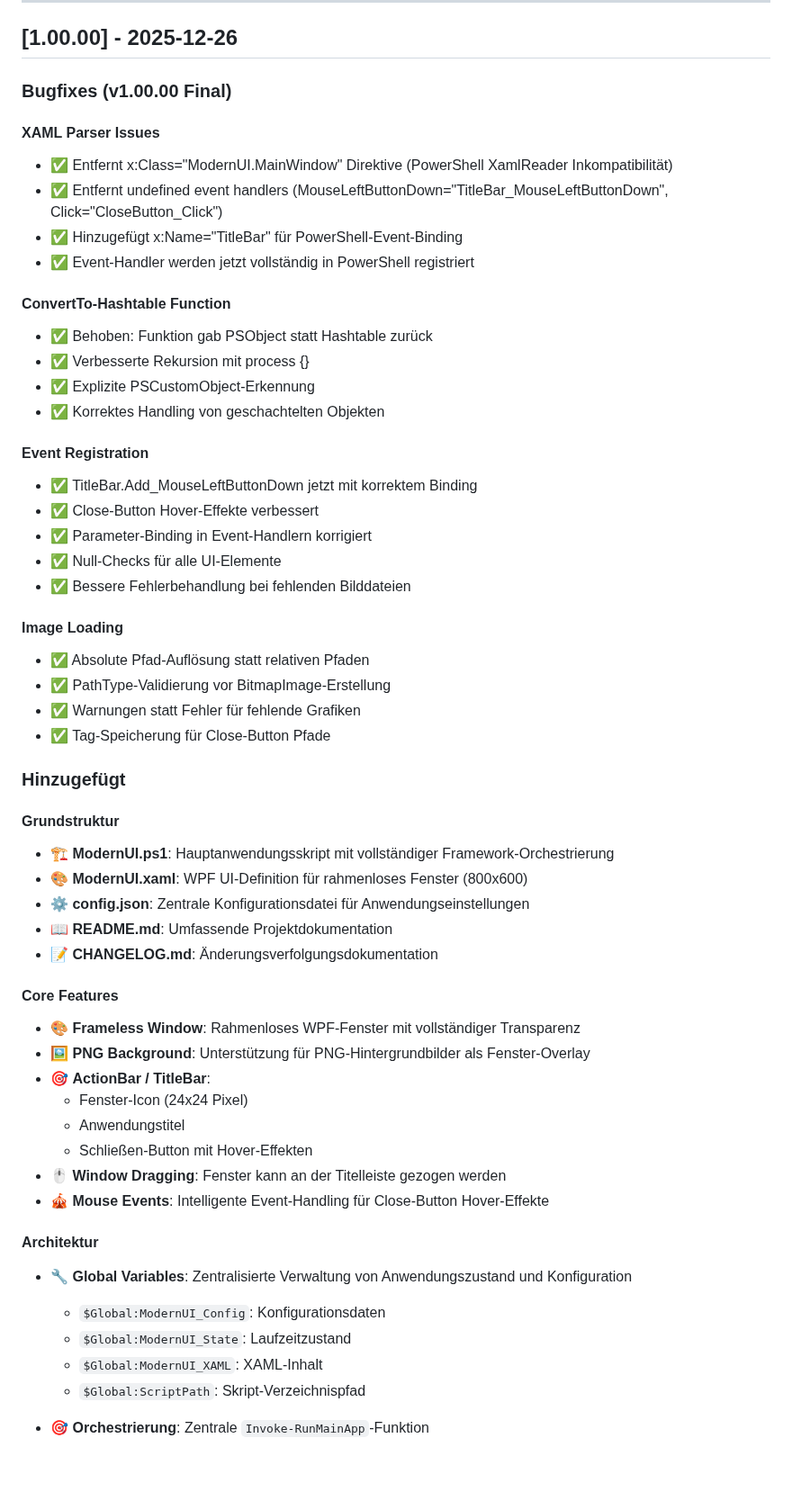
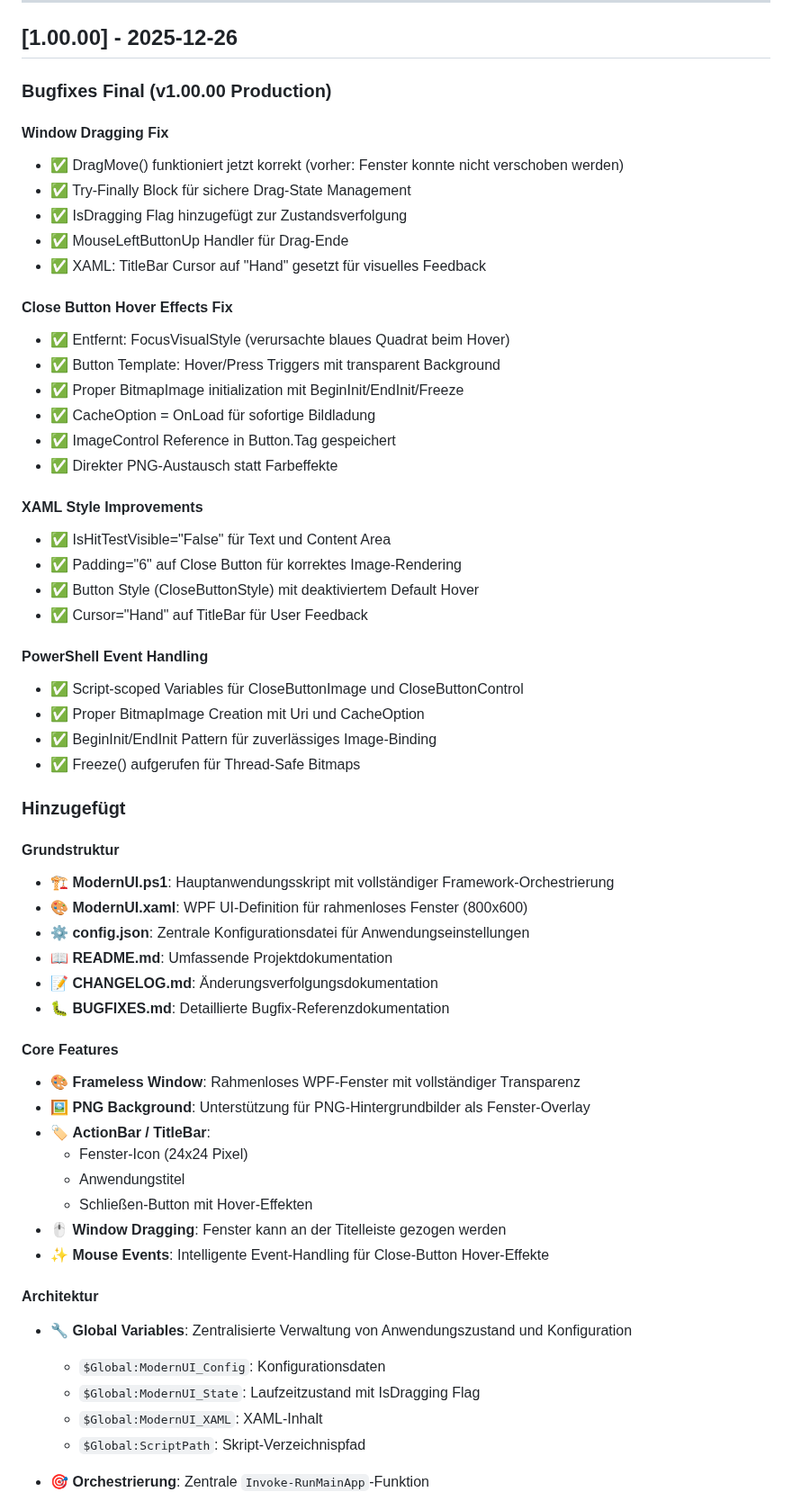
Before and after one commit to praetoriani/PowerShell.Lib, a Markdown page: ModernUI/CHANGELOG.md, the part around one of its changes. Shown at 90% size. Drawn GitHub-style; blank space fills up the shorter version.

Commit message:
ModernUI: Update CHANGELOG with window dragging and hover effect fixes for v1.00.00

```diff
--- a/ModernUI/CHANGELOG.md
+++ b/ModernUI/CHANGELOG.md
@@ -23,32 +23,34 @@ und dieses Projekt entspricht [Semantic Versioning](https://semver.org/).
 
 ## [1.00.00] - 2025-12-26
 
-### Bugfixes (v1.00.00 Final)
+### Bugfixes Final (v1.00.00 Production)
 
-#### XAML Parser Issues
-- ✅ Entfernt x:Class="ModernUI.MainWindow" Direktive (PowerShell XamlReader Inkompatibilität)
-- ✅ Entfernt undefined event handlers (MouseLeftButtonDown="TitleBar_MouseLeftButtonDown", Click="CloseButton_Click")
-- ✅ Hinzugefügt x:Name="TitleBar" für PowerShell-Event-Binding
-- ✅ Event-Handler werden jetzt vollständig in PowerShell registriert
+#### Window Dragging Fix
+- ✅ DragMove() funktioniert jetzt korrekt (vorher: Fenster konnte nicht verschoben werden)
+- ✅ Try-Finally Block für sichere Drag-State Management
+- ✅ IsDragging Flag hinzugefügt zur Zustandsverfolgung
+- ✅ MouseLeftButtonUp Handler für Drag-Ende
+- ✅ XAML: TitleBar Cursor auf "Hand" gesetzt für visuelles Feedback
 
-#### ConvertTo-Hashtable Function
-- ✅ Behoben: Funktion gab PSObject statt Hashtable zurück
-- ✅ Verbesserte Rekursion mit process {}
-- ✅ Explizite PSCustomObject-Erkennung
-- ✅ Korrektes Handling von geschachtelten Objekten
+#### Close Button Hover Effects Fix
+- ✅ Entfernt: FocusVisualStyle (verursachte blaues Quadrat beim Hover)
+- ✅ Button Template: Hover/Press Triggers mit transparent Background
+- ✅ Proper BitmapImage initialization mit BeginInit/EndInit/Freeze
+- ✅ CacheOption = OnLoad für sofortige Bildladung
+- ✅ ImageControl Reference in Button.Tag gespeichert
+- ✅ Direkter PNG-Austausch statt Farbeffekte
 
-#### Event Registration
-- ✅ TitleBar.Add_MouseLeftButtonDown jetzt mit korrektem Binding
-- ✅ Close-Button Hover-Effekte verbessert
-- ✅ Parameter-Binding in Event-Handlern korrigiert
-- ✅ Null-Checks für alle UI-Elemente
-- ✅ Bessere Fehlerbehandlung bei fehlenden Bilddateien
+#### XAML Style Improvements
+- ✅ IsHitTestVisible="False" für Text und Content Area
+- ✅ Padding="6" auf Close Button für korrektes Image-Rendering
+- ✅ Button Style (CloseButtonStyle) mit deaktiviertem Default Hover
+- ✅ Cursor="Hand" auf TitleBar für User Feedback
 
-#### Image Loading
-- ✅ Absolute Pfad-Auflösung statt relativen Pfaden
-- ✅ PathType-Validierung vor BitmapImage-Erstellung
-- ✅ Warnungen statt Fehler für fehlende Grafiken
-- ✅ Tag-Speicherung für Close-Button Pfade
+#### PowerShell Event Handling
+- ✅ Script-scoped Variables für CloseButtonImage und CloseButtonControl
+- ✅ Proper BitmapImage Creation mit Uri und CacheOption
+- ✅ BeginInit/EndInit Pattern für zuverlässiges Image-Binding
+- ✅ Freeze() aufgerufen für Thread-Safe Bitmaps
 
 ### Hinzugefügt
 
@@ -58,21 +60,22 @@ und dieses Projekt entspricht [Semantic Versioning](https://semver.org/).
 - ⚙️ **config.json**: Zentrale Konfigurationsdatei für Anwendungseinstellungen
 - 📖 **README.md**: Umfassende Projektdokumentation
 - 📝 **CHANGELOG.md**: Änderungsverfolgungsdokumentation
+- 🐛 **BUGFIXES.md**: Detaillierte Bugfix-Referenzdokumentation
 
 #### Core Features
 - 🎨 **Frameless Window**: Rahmenloses WPF-Fenster mit vollständiger Transparenz
 - 🖼️ **PNG Background**: Unterstützung für PNG-Hintergrundbilder als Fenster-Overlay
-- 🎯 **ActionBar / TitleBar**:
+- 🏷️ **ActionBar / TitleBar**:
   - Fenster-Icon (24x24 Pixel)
   - Anwendungstitel
   - Schließen-Button mit Hover-Effekten
 - 🖱️ **Window Dragging**: Fenster kann an der Titelleiste gezogen werden
-- 🎪 **Mouse Events**: Intelligente Event-Handling für Close-Button Hover-Effekte
+- ✨ **Mouse Events**: Intelligente Event-Handling für Close-Button Hover-Effekte
 
 #### Architektur
 - 🔧 **Global Variables**: Zentralisierte Verwaltung von Anwendungszustand und Konfiguration
   - `$Global:ModernUI_Config`: Konfigurationsdaten
-  - `$Global:ModernUI_State`: Laufzeitzustand
+  - `$Global:ModernUI_State`: Laufzeitzustand mit IsDragging Flag
   - `$Global:ModernUI_XAML`: XAML-Inhalt
   - `$Global:ScriptPath`: Skript-Verzeichnispfad
 
```
Also changed, not shown: other parts of ModernUI/CHANGELOG.md (+41 -19 lines).
